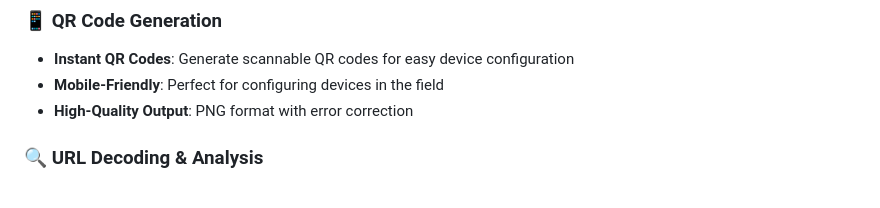
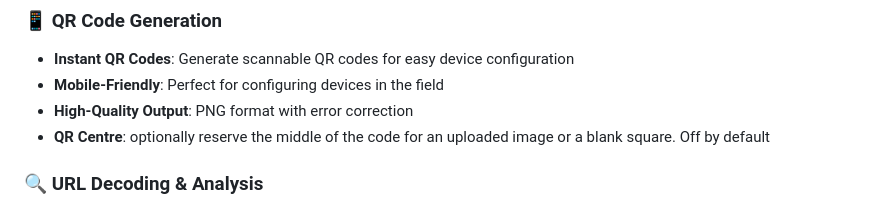
Before and after one commit to pdxlocations/murltools, a Markdown page: README.md, the part around one of its changes. Rendered like a GitHub page.

```diff
--- a/README.md
+++ b/README.md
@@ -17,6 +17,8 @@ A comprehensive Python Flask application for encoding, decoding, and managing Me
 - **Instant QR Codes**: Generate scannable QR codes for easy device configuration
 - **Mobile-Friendly**: Perfect for configuring devices in the field
 - **High-Quality Output**: PNG format with error correction
+- **QR Centre**: optionally reserve the middle of the code for an uploaded image or a
+  blank square. Off by default
 
 ### 🔍 **URL Decoding & Analysis**
 - **Universal Decoder**: Decode channel (`/e/`) and shared-contact (`/v/`) URLs
```
Also changed, not shown: other parts of README.md (+18 -0 lines).
